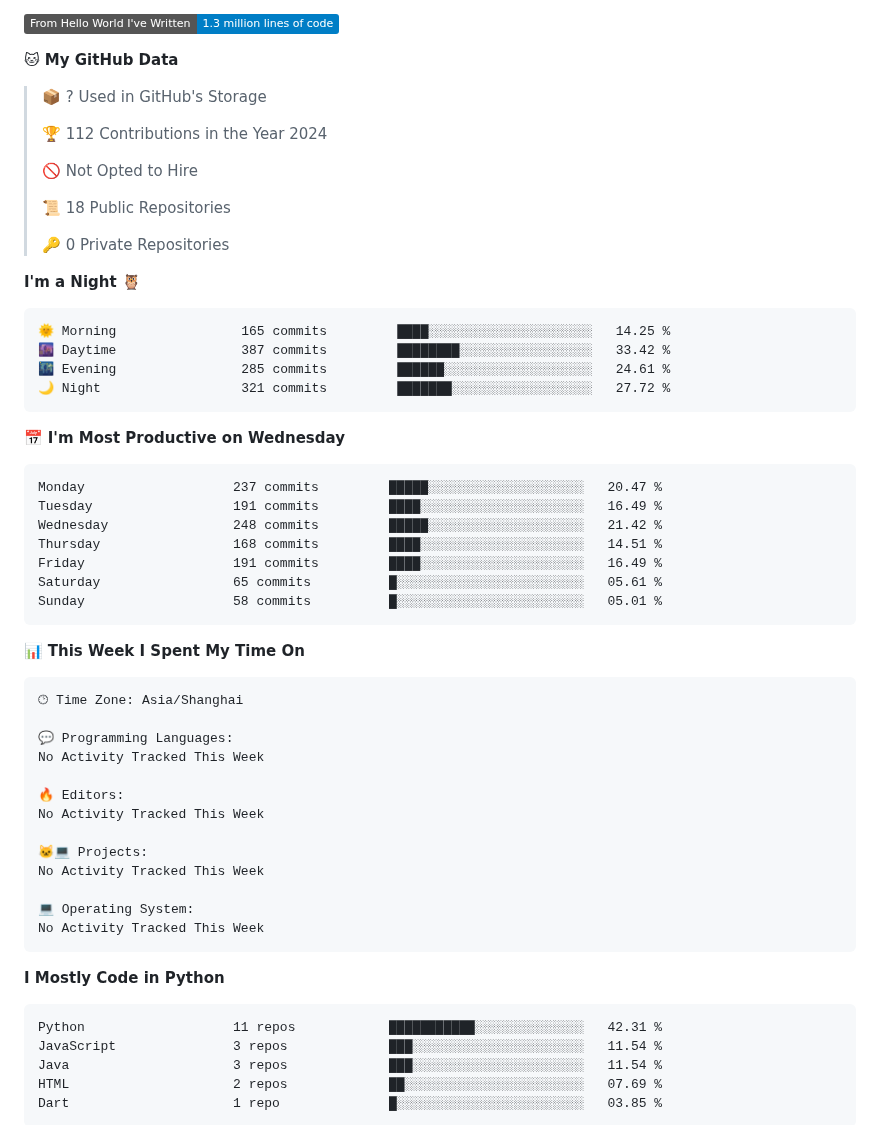
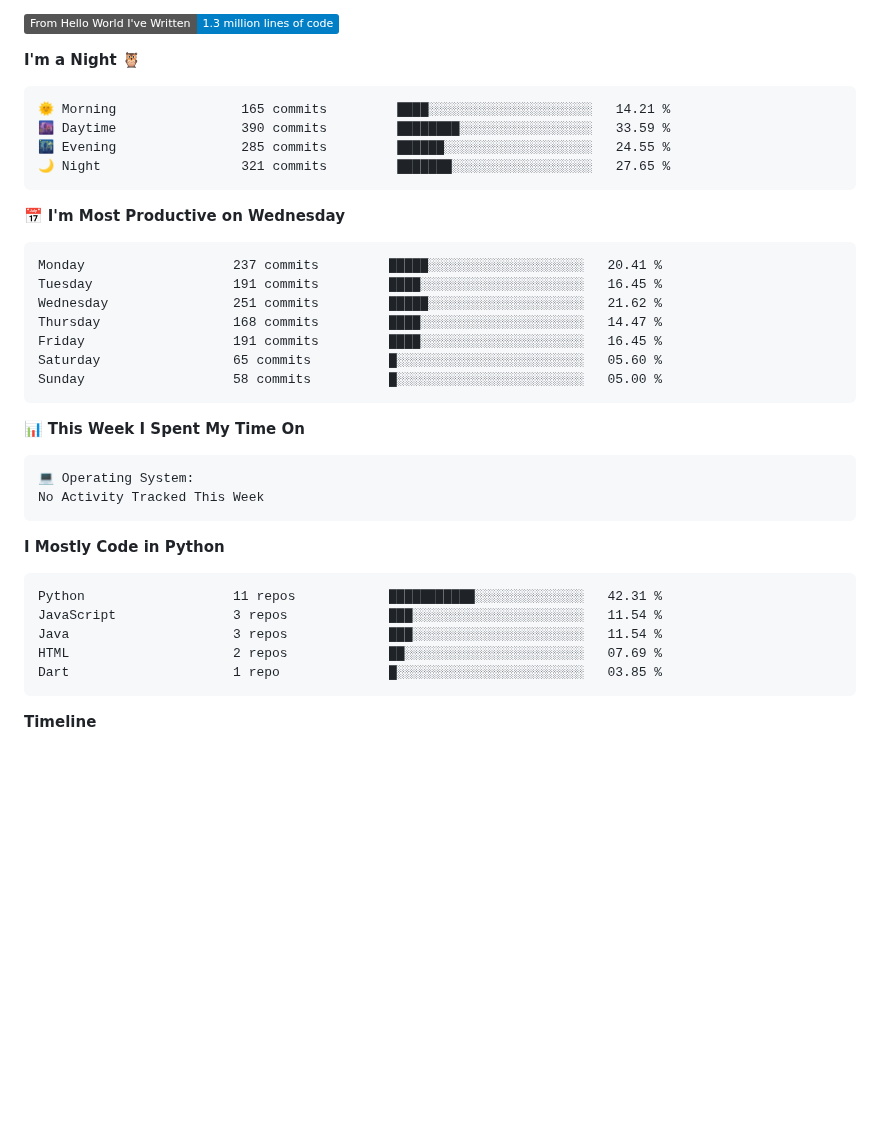
Before and after one commit to LLLLLrf/LLLLLrf, a Markdown page: README.md, the part around one of its changes. GitHub-like rendering; badges without logos; blank space fills up the shorter version.

Commit message:
Updated with Dev Metrics

````diff
--- a/README.md
+++ b/README.md
@@ -66,53 +64,30 @@ Here are some ideas to get you started:
 
 ![Lines of code](https://img.shields.io/badge/From%20Hello%20World%20I%27ve%20Written-1.3%20million%20lines%20of%20code-blue)
 
-**🐱 My GitHub Data**
-
-> 📦 ? Used in GitHub's Storage
- >
-> 🏆 112 Contributions in the Year 2024
- >
-> 🚫 Not Opted to Hire
- >
-> 📜 18 Public Repositories
- >
-> 🔑 0 Private Repositories
- >
 **I'm a Night 🦉**
 
 ```text
-🌞 Morning                165 commits         ████░░░░░░░░░░░░░░░░░░░░░   14.25 %
-🌆 Daytime                387 commits         ████████░░░░░░░░░░░░░░░░░   33.42 %
-🌃 Evening                285 commits         ██████░░░░░░░░░░░░░░░░░░░   24.61 %
-🌙 Night                  321 commits         ███████░░░░░░░░░░░░░░░░░░   27.72 %
+🌞 Morning                165 commits         ████░░░░░░░░░░░░░░░░░░░░░   14.21 %
+🌆 Daytime                390 commits         ████████░░░░░░░░░░░░░░░░░   33.59 %
+🌃 Evening                285 commits         ██████░░░░░░░░░░░░░░░░░░░   24.55 %
+🌙 Night                  321 commits         ███████░░░░░░░░░░░░░░░░░░   27.65 %
 ```
 📅 **I'm Most Productive on Wednesday**
 
 ```text
-Monday                   237 commits         █████░░░░░░░░░░░░░░░░░░░░   20.47 %
-Tuesday                  191 commits         ████░░░░░░░░░░░░░░░░░░░░░   16.49 %
-Wednesday                248 commits         █████░░░░░░░░░░░░░░░░░░░░   21.42 %
-Thursday                 168 commits         ████░░░░░░░░░░░░░░░░░░░░░   14.51 %
-Friday                   191 commits         ████░░░░░░░░░░░░░░░░░░░░░   16.49 %
-Saturday                 65 commits          █░░░░░░░░░░░░░░░░░░░░░░░░   05.61 %
-Sunday                   58 commits          █░░░░░░░░░░░░░░░░░░░░░░░░   05.01 %
+Monday                   237 commits         █████░░░░░░░░░░░░░░░░░░░░   20.41 %
+Tuesday                  191 commits         ████░░░░░░░░░░░░░░░░░░░░░   16.45 %
+Wednesday                251 commits         █████░░░░░░░░░░░░░░░░░░░░   21.62 %
+Thursday                 168 commits         ████░░░░░░░░░░░░░░░░░░░░░   14.47 %
+Friday                   191 commits         ████░░░░░░░░░░░░░░░░░░░░░   16.45 %
+Saturday                 65 commits          █░░░░░░░░░░░░░░░░░░░░░░░░   05.60 %
+Sunday                   58 commits          █░░░░░░░░░░░░░░░░░░░░░░░░   05.00 %
 ```
 
 
 📊 **This Week I Spent My Time On**
 
 ```text
-🕑︎ Time Zone: Asia/Shanghai
-
-💬 Programming Languages:
-No Activity Tracked This Week
-
-🔥 Editors:
-No Activity Tracked This Week
-
-🐱‍💻 Projects:
-No Activity Tracked This Week
-
 💻 Operating System:
 No Activity Tracked This Week
 ```
@@ -129,4 +104,5 @@ Dart                     1 repo              █░░░░░░░░░░
 
 
 
+**Timeline**
 
````
Also changed, not shown: other parts of README.md (+5 -4 lines), assets/bar_graph.png (added).
